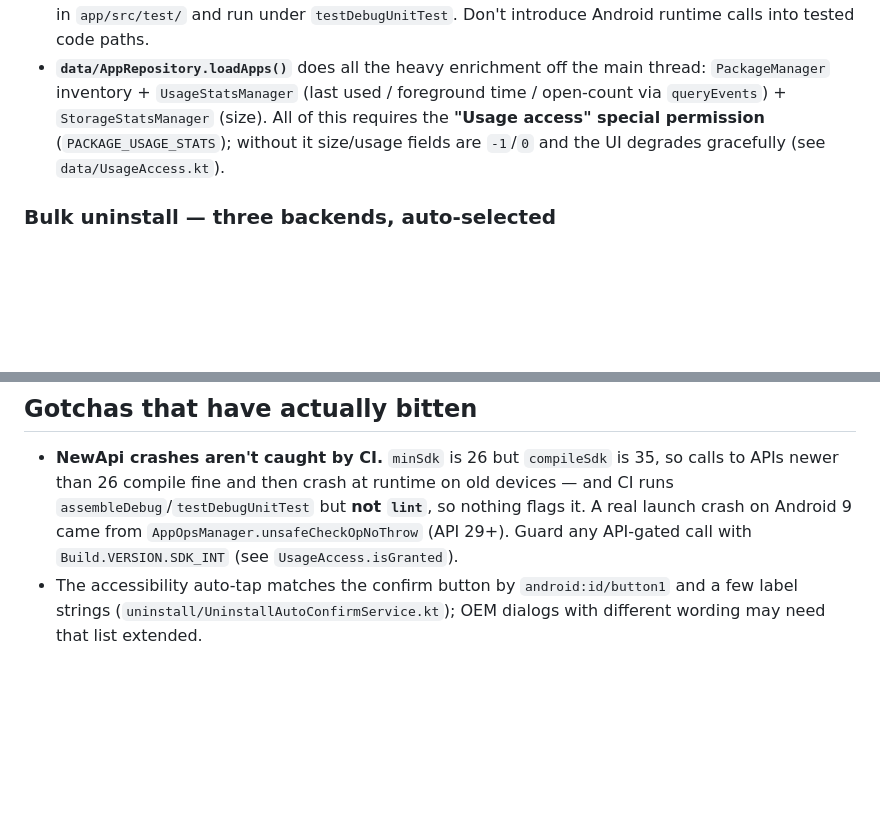
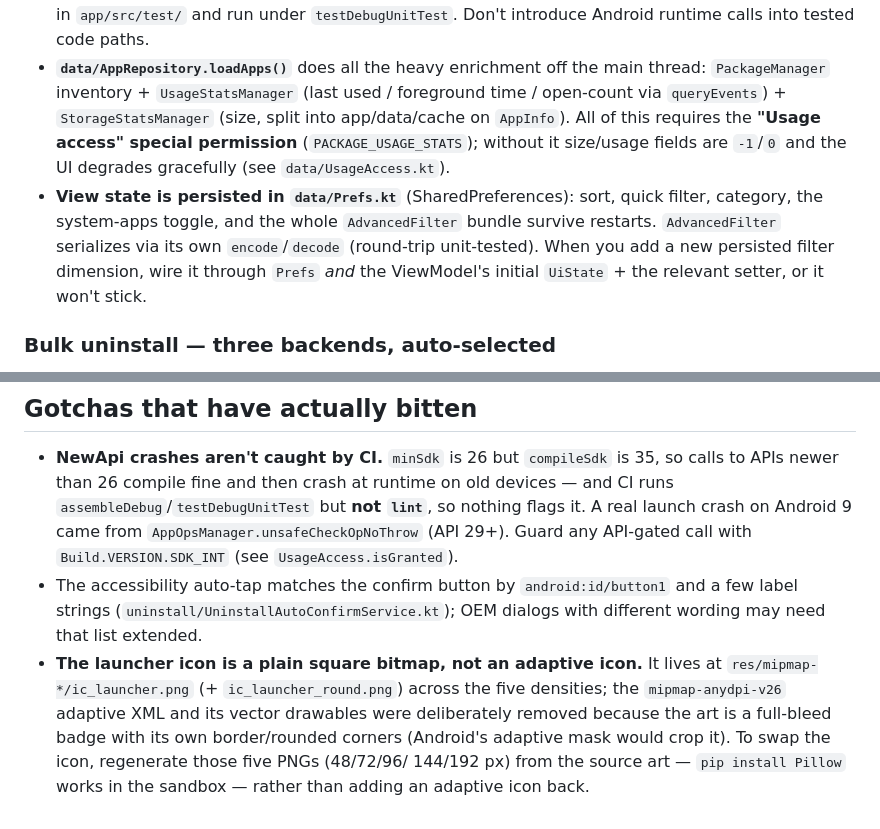
Before and after one commit to 13-1V1/BMeyer, a Markdown page: CLAUDE.md, 2 parts joined by grey strips. Rendered like a GitHub page; blank space fills up the shorter version.

Commit message:
Update CLAUDE.md: filter persistence and bitmap launcher icon
- Note that Prefs persists sort/quick-filter/category/system-toggle and the
  full AdvancedFilter bundle (encode/decode), and how to add new persisted
  dimensions.
- Note AppInfo now carries app/data/cache size components.
- Document that the launcher icon is a plain bitmap (adaptive removed) and
  how to regenerate the five densities.

Co-Authored-By: Claude Opus 4.8 <noreply@anthropic.com>
Claude-Session: https://claude.ai/code/session_01P3XG7MrsR1H5z2Z8HMHDfP

```diff
--- a/CLAUDE.md
+++ b/CLAUDE.md
@@ -52,9 +52,15 @@ Single-activity Compose app, one-directional state flow:
   `testDebugUnitTest`. Don't introduce Android runtime calls into tested code paths.
 - **`data/AppRepository.loadApps()`** does all the heavy enrichment off the main thread:
   `PackageManager` inventory + `UsageStatsManager` (last used / foreground time /
-  open-count via `queryEvents`) + `StorageStatsManager` (size). All of this requires the
-  **"Usage access" special permission** (`PACKAGE_USAGE_STATS`); without it size/usage
-  fields are `-1`/`0` and the UI degrades gracefully (see `data/UsageAccess.kt`).
+  open-count via `queryEvents`) + `StorageStatsManager` (size, split into app/data/cache
+  on `AppInfo`). All of this requires the **"Usage access" special permission**
+  (`PACKAGE_USAGE_STATS`); without it size/usage fields are `-1`/`0` and the UI degrades
+  gracefully (see `data/UsageAccess.kt`).
+- **View state is persisted in `data/Prefs.kt`** (SharedPreferences): sort, quick filter,
+  category, the system-apps toggle, and the whole `AdvancedFilter` bundle survive
+  restarts. `AdvancedFilter` serializes via its own `encode`/`decode` (round-trip
+  unit-tested). When you add a new persisted filter dimension, wire it through `Prefs`
+  *and* the ViewModel's initial `UiState` + the relevant setter, or it won't stick.
 
 ### Bulk uninstall — three backends, auto-selected
 
@@ -91,3 +97,10 @@ action creates the tag itself. Before releasing, bump both `versionCode` and
 - The accessibility auto-tap matches the confirm button by `android:id/button1` and a few
   label strings (`uninstall/UninstallAutoConfirmService.kt`); OEM dialogs with different
   wording may need that list extended.
+- **The launcher icon is a plain square bitmap, not an adaptive icon.** It lives at
+  `res/mipmap-*/ic_launcher.png` (+ `ic_launcher_round.png`) across the five densities;
+  the `mipmap-anydpi-v26` adaptive XML and its vector drawables were deliberately removed
+  because the art is a full-bleed badge with its own border/rounded corners (Android's
+  adaptive mask would crop it). To swap the icon, regenerate those five PNGs (48/72/96/
+  144/192 px) from the source art — `pip install Pillow` works in the sandbox — rather
+  than adding an adaptive icon back.
```
